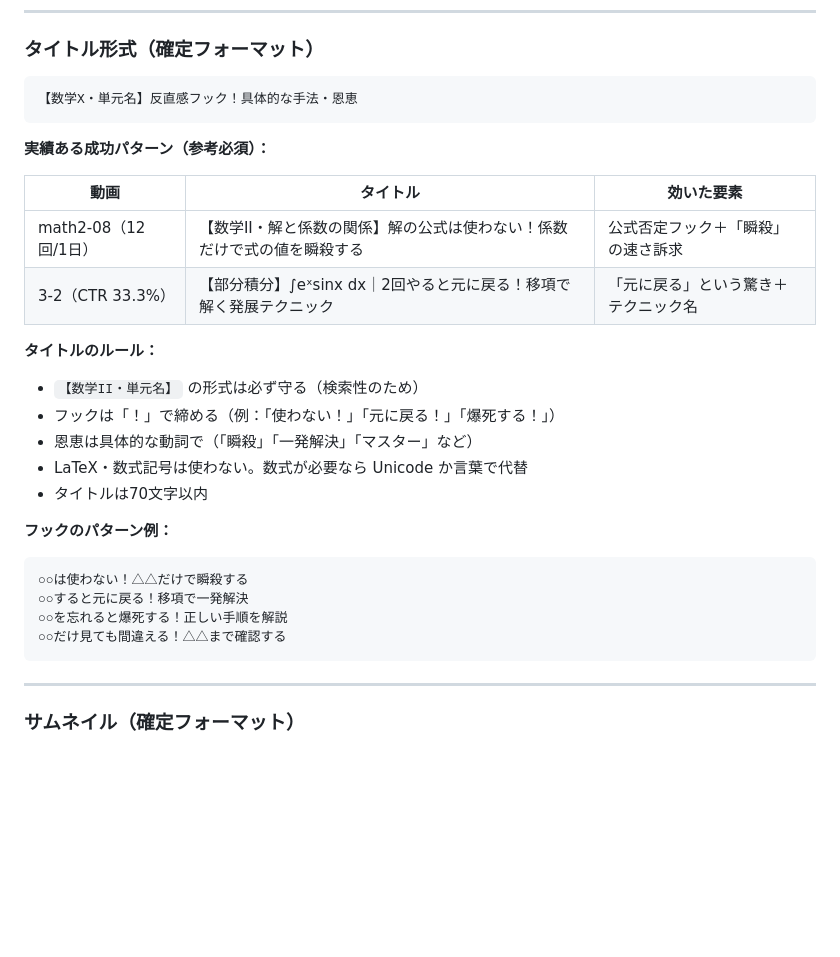
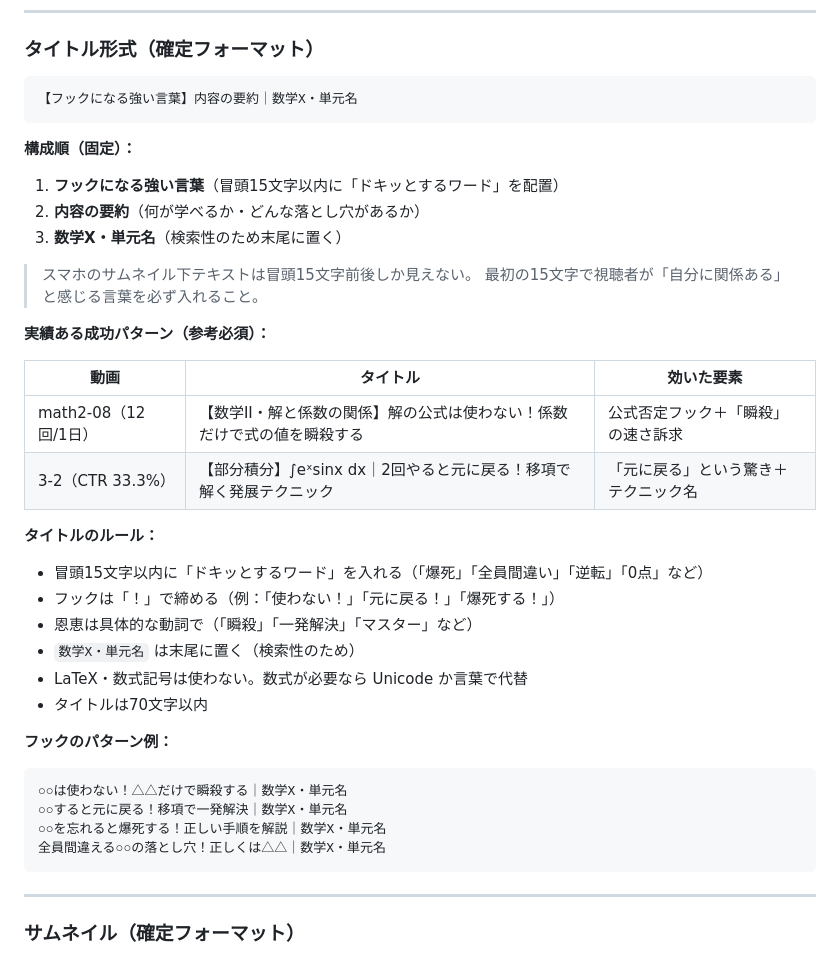
Before and after one commit to kazumahattori1131-del/StudyList, a Markdown page: CLAUDE.md, the part around the change. Rendered like a GitHub page; blank space fills up the shorter version.

Commit message:
docs: タイトル形式を【フック】＋内容要約＋単元名の順に改定
スマホ冒頭15文字以内にドキッとするワードを配置するルールを追加。
単元名を末尾に移動し検索性を維持しつつCTR最大化を図る。

https://claude.ai/code/session_01NDAV6KmttzK1jEoWGKDVBj

````diff
--- a/CLAUDE.md
+++ b/CLAUDE.md
@@ -667,8 +667,16 @@ _edit.md の「YouTube メタデータ」セクションを書く際は以下に
 ### タイトル形式（確定フォーマット）
 
 ```
-【数学X・単元名】反直感フック！具体的な手法・恩恵
+【フックになる強い言葉】内容の要約｜数学X・単元名
 ```
+
+**構成順（固定）：**
+1. **フックになる強い言葉**（冒頭15文字以内に「ドキッとするワード」を配置）
+2. **内容の要約**（何が学べるか・どんな落とし穴があるか）
+3. **数学X・単元名**（検索性のため末尾に置く）
+
+> スマホのサムネイル下テキストは冒頭15文字前後しか見えない。
+> 最初の15文字で視聴者が「自分に関係ある」と感じる言葉を必ず入れること。
 
 **実績ある成功パターン（参考必須）：**
 
@@ -678,18 +686,19 @@ _edit.md の「YouTube メタデータ」セクションを書く際は以下に
 | 3-2（CTR 33.3%） | 【部分積分】∫eˣsinx dx｜2回やると元に戻る！移項で解く発展テクニック | 「元に戻る」という驚き＋テクニック名 |
 
 **タイトルのルール：**
-- `【数学II・単元名】` の形式は必ず守る（検索性のため）
+- 冒頭15文字以内に「ドキッとするワード」を入れる（「爆死」「全員間違い」「逆転」「0点」など）
 - フックは「！」で締める（例：「使わない！」「元に戻る！」「爆死する！」）
 - 恩恵は具体的な動詞で（「瞬殺」「一発解決」「マスター」など）
+- `数学X・単元名` は末尾に置く（検索性のため）
 - LaTeX・数式記号は使わない。数式が必要なら Unicode か言葉で代替
 - タイトルは70文字以内
 
 **フックのパターン例：**
 ```
-○○は使わない！△△だけで瞬殺する
-○○すると元に戻る！移項で一発解決
-○○を忘れると爆死する！正しい手順を解説
-○○だけ見ても間違える！△△まで確認する
+○○は使わない！△△だけで瞬殺する｜数学X・単元名
+○○すると元に戻る！移項で一発解決｜数学X・単元名
+○○を忘れると爆死する！正しい手順を解説｜数学X・単元名
+全員間違える○○の落とし穴！正しくは△△｜数学X・単元名
 ```
 
 ---
````
